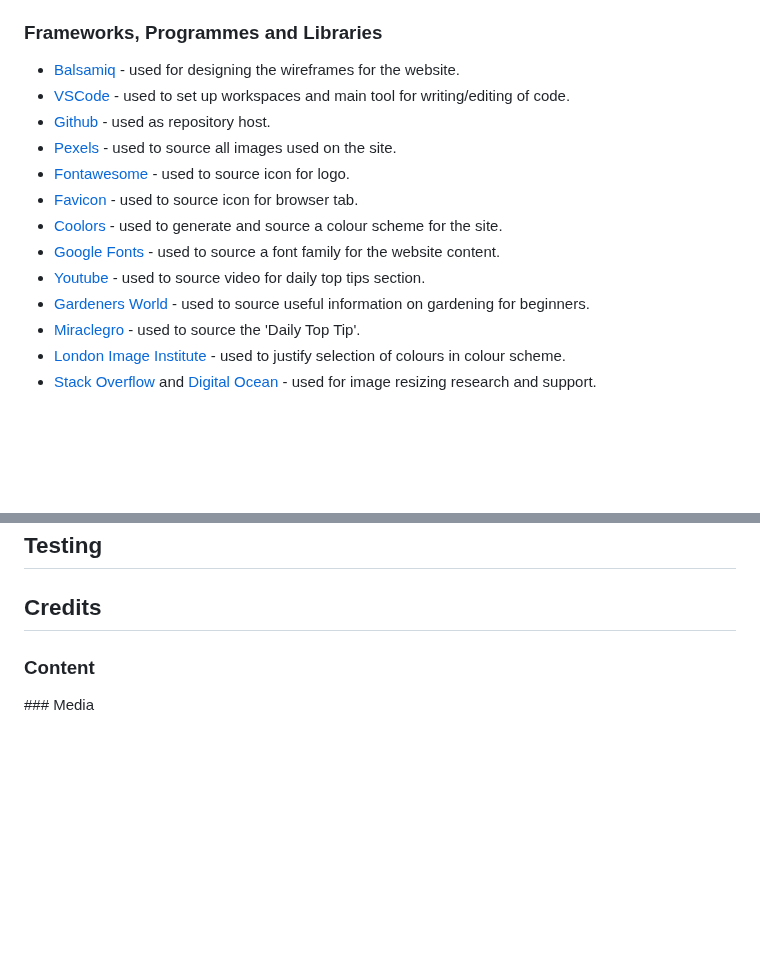
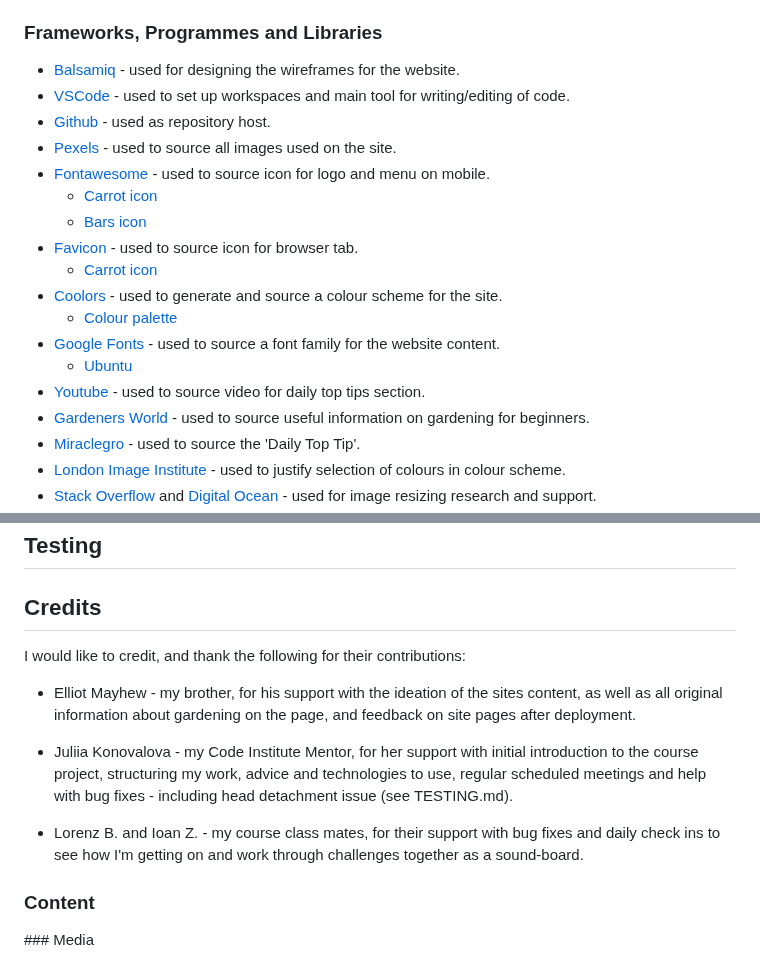
Before and after one commit to LcodeM/fresh_patch_v2, a Markdown page: README.md, 2 parts joined by grey strips. Rendered like a GitHub page; blank space fills up the shorter version.

Commit message:
finalised links and added credits

```diff
--- a/README.md
+++ b/README.md
@@ -225,15 +225,20 @@ The list of technologies used for completion of the site are as follows:
 
 ### Frameworks, Programmes and Libraries
 
-- [Balsamiq]() - used for designing the wireframes for the website.
-- [VSCode]() - used to set up workspaces and main tool for writing/editing of code.
-- [Github]() - used as repository host.
-- [Pexels]() - used to source all images used on the site.
-- [Fontawesome]() - used to source icon for logo.
-- [Favicon]() - used to source icon for browser tab.
-- [Coolors]() - used to generate and source a colour scheme for the site.
-- [Google Fonts]() - used to source a font family for the website content.
-- [Youtube]() - used to source video for daily top tips section.
+- [Balsamiq](https://balsamiq.com/wireframes/desktop/#) - used for designing the wireframes for the website.
+- [VSCode](https://code.visualstudio.com/) - used to set up workspaces and main tool for writing/editing of code.
+- [Github](https://github.com/) - used as repository host.
+- [Pexels](https://www.pexels.com/) - used to source all images used on the site.
+- [Fontawesome](https://fontawesome.com/) - used to source icon for logo and menu on mobile.
+    - [Carrot icon](https://fontawesome.com/icons/carrot?f=classic&s=solid)
+    - [Bars icon](https://fontawesome.com/icons/bars?f=classic&s=solid)
+- [Favicon](https://favicon.io/) - used to source icon for browser tab.
+    - [Carrot icon](https://favicon.io/emoji-favicons/carrot/)
+- [Coolors](https://coolors.co/) - used to generate and source a colour scheme for the site.
+    - [Colour palette](https://coolors.co/palette/34482a-46583d-835937-e3e3e3)
+- [Google Fonts](https://fonts.google.com/) - used to source a font family for the website content.
+    - [Ubuntu](https://fonts.google.com/specimen/Ubuntu?query=ubuntu)
+- [Youtube](https://www.youtube.com/watch?v=EW01jeZGlQE&ab_channel=TheRipeTomatoFarms) - used to source video for daily top tips section.
 - [Gardeners World](https://www.gardenersworld.com/plants/starting-a-new-vegetable-patch/) - used to source useful information on gardening for beginners.
 - [Miraclegro](https://miraclegro.com/en-us/gardening-101/10-top-gardening-tips-for-beginners.html) - used to source the 'Daily Top Tip'.
 - [London Image Institute](https://londonimageinstitute.com/green-color-psychology/#:~:text=Optimism%20%E2%80%93%20The%20color%20green%20evokes,of%20someone%20who%20is%20optimistic.) - used to justify selection of colours in colour scheme.
@@ -296,6 +300,14 @@ To create a local copy of this repository, copy and paste (https://github.com/Lc
 
 ## Credits
 
+I would like to credit, and thank the following for their contributions:
+
+- Elliot Mayhew - my brother, for his support with the ideation of the sites content, as well as all original information about gardening on the page, and feedback on site pages after deployment.
+
+- Juliia Konovalova - my Code Institute Mentor, for her support with initial introduction to the course project, structuring my work, advice and technologies to use, regular scheduled meetings and help with bug fixes - including head detachment issue (see TESTING.md).
+
+- Lorenz B. and Ioan Z. - my course class mates, for their support with bug fixes and daily check ins to see how I'm getting on and work through challenges together as a sound-board.
+
 ### Content
 
 ### Media
```
Also changed, not shown: other parts of README.md (+0 -1 lines).
